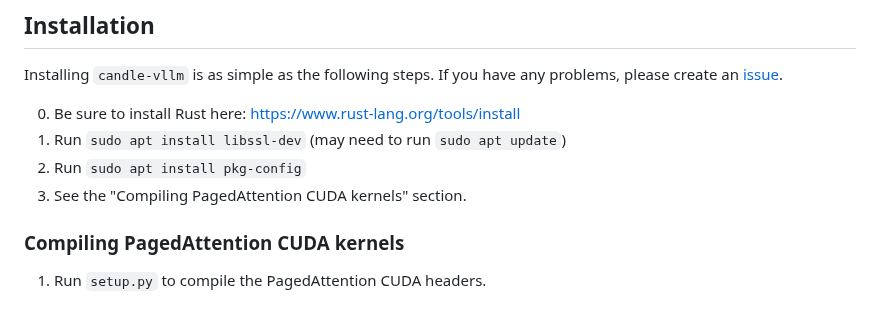
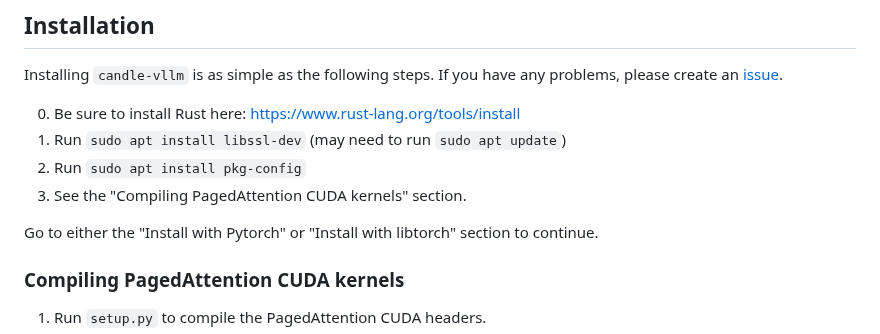
Before and after one commit to EricLBuehler/candle-vllm, a Markdown page: README.md, the part around the change. GitHub-like rendering; blank space fills up the shorter version.

Commit message:
Make directions explicit

```diff
--- a/README.md
+++ b/README.md
@@ -57,6 +57,8 @@ Installing `candle-vllm` is as simple as the following steps. If you have any pr
 2) Run `sudo apt install pkg-config`
 3) See the "Compiling PagedAttention CUDA kernels" section.
 
+Go to either the "Install with Pytorch" or "Install with libtorch" section to continue.
+
 ### Compiling PagedAttention CUDA kernels
 1) Run `setup.py` to compile the PagedAttention CUDA headers.
 2) `todo!()`
```
